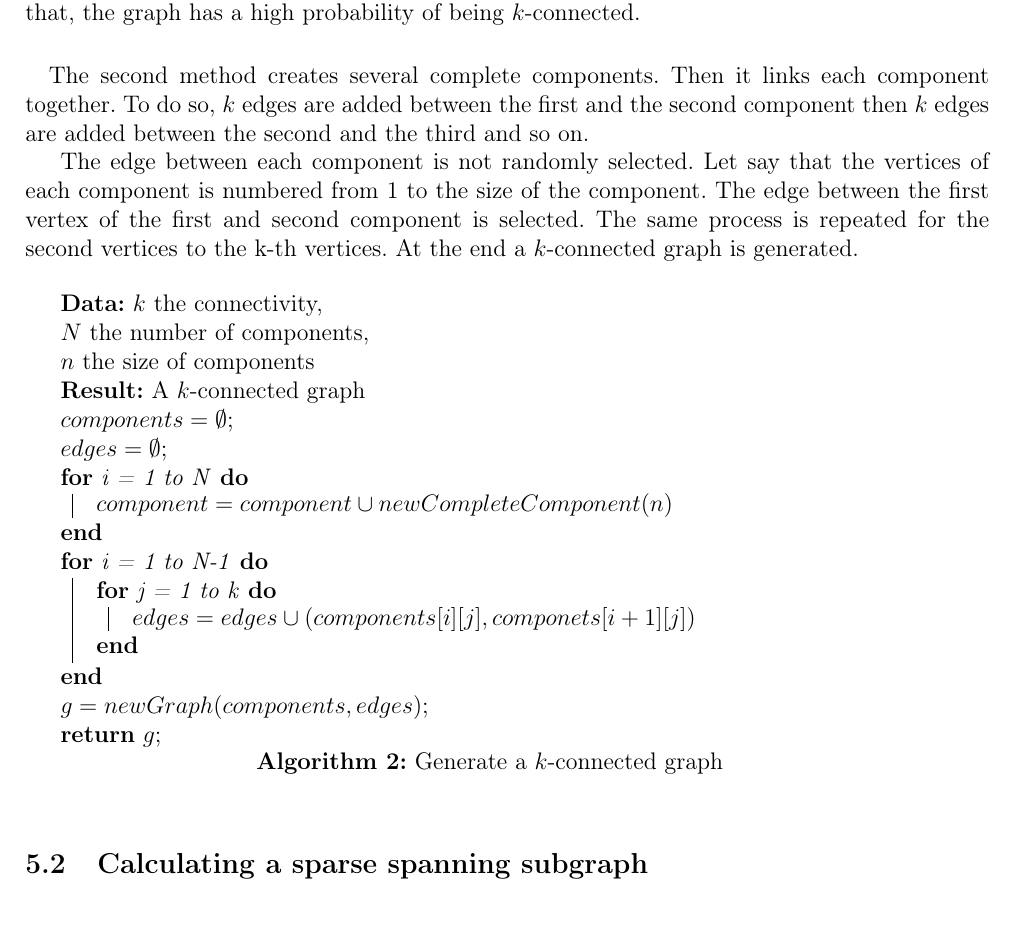
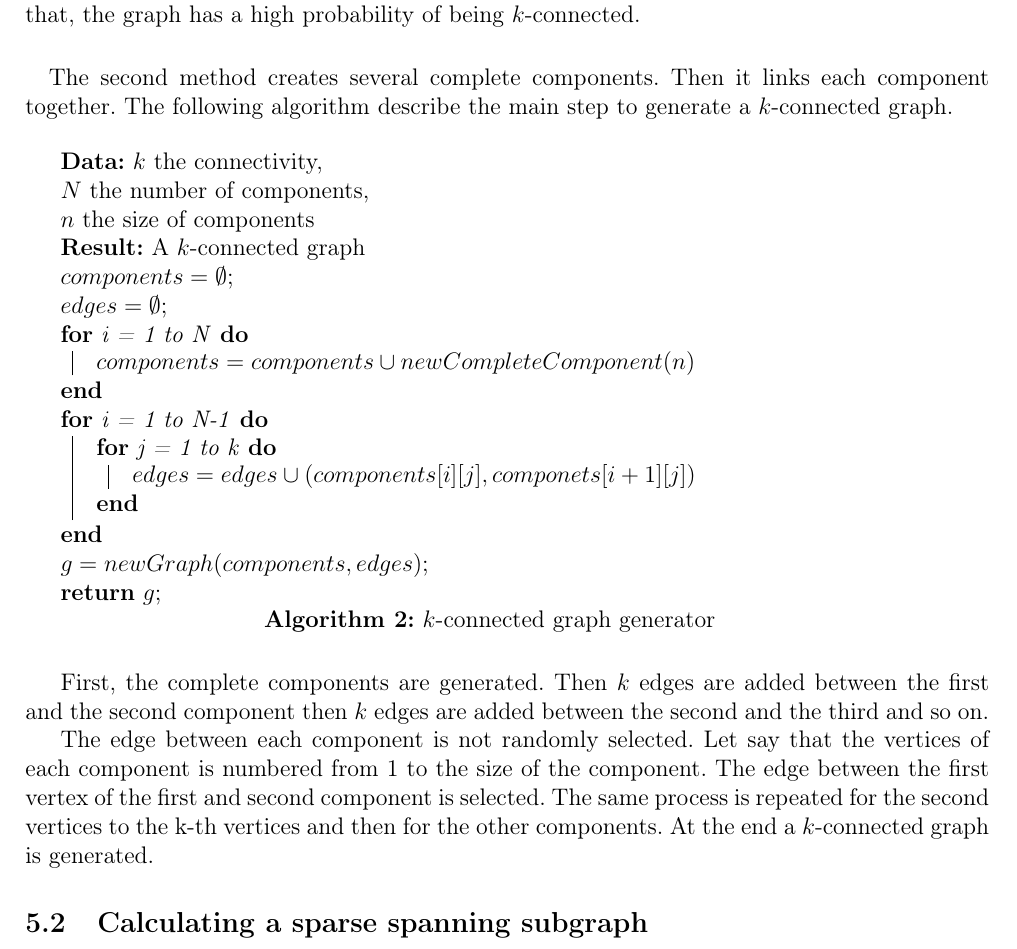
Before and after one commit to medrimonia/per2013, a LaTeX document (papers/report.tex, which reads papers/report/Work.tex): part of page 11 of 20, cut so that both start at the same text. Compiled offline with pdfLaTeX.

Commit message:
Update report on generate $k$-connected graph

```diff
--- a/papers/report/Work.tex
+++ b/papers/report/Work.tex
@@ -16,14 +16,7 @@ being $k$-connected.
 
 \paragraph{}
 The second method creates several complete components. Then it links each component
-together. To do so, $k$ edges are added between the first and the second component
-then $k$ edges are added between the second and the third and so on.
-
-The edge between each component is not randomly selected. Let say that the vertices
-of each component is numbered from 1 to the size of the component. The edge between
-the first vertex of the first and second component is selected. The same process is
-repeated for the second vertices to the k-th vertices. At the end a $k$-connected
-graph is generated.
+together. The following algorithm describe the main step to generate a $k$-connected graph.
 
 \begin{algorithm}[!h]
     \KwData{$k$ the connectivity,\\ $N$ the number of components,\\ $n$ the size of components}
@@ -31,7 +24,7 @@ graph is generated.
     $components = \emptyset$\;
     $edges = \emptyset$\;
     \For{i = 1 to N}{
-        $component = component \cup newCompleteComponent(n)$
+        $components = components \cup newCompleteComponent(n)$
     }
     \For{i = 1 to N-1}{
         \For{j = 1 to k}{
@@ -40,8 +33,18 @@ graph is generated.
     }
     $g = newGraph(components, edges)$\;
     \Return{$g$}\;
-    \caption{Generate a $k$-connected graph}
+    \caption{$k$-connected graph generator}
 \end{algorithm}
+
+First, the complete components are generated. Then $k$ edges are added between the
+first and the second component then $k$ edges are added between the second and the
+third and so on.
+
+The edge between each component is not randomly selected. Let say that the vertices
+of each component is numbered from 1 to the size of the component. The edge between
+the first vertex of the first and second component is selected. The same process is
+repeated for the second vertices to the k-th vertices and then for the other
+components. At the end a $k$-connected graph is generated.
 
 
 
```
